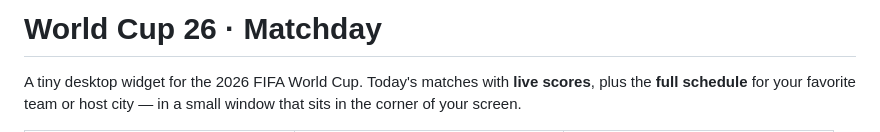
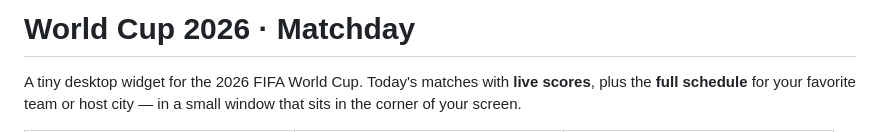
Before and after one commit to Kiransandilya/FIFA2026, a Markdown page: README.md, the part around the change. Rendered like a GitHub page.

Commit message:
Update project title to 'World Cup 2026'

```diff
--- a/README.md
+++ b/README.md
@@ -1,4 +1,4 @@
-# World Cup 26 · Matchday
+# World Cup 2026 · Matchday
 
 A tiny desktop widget for the 2026 FIFA World Cup. Today's matches with **live scores**, plus the **full schedule** for your favorite team or host city — in a small window that sits in the corner of your screen.
 
```
